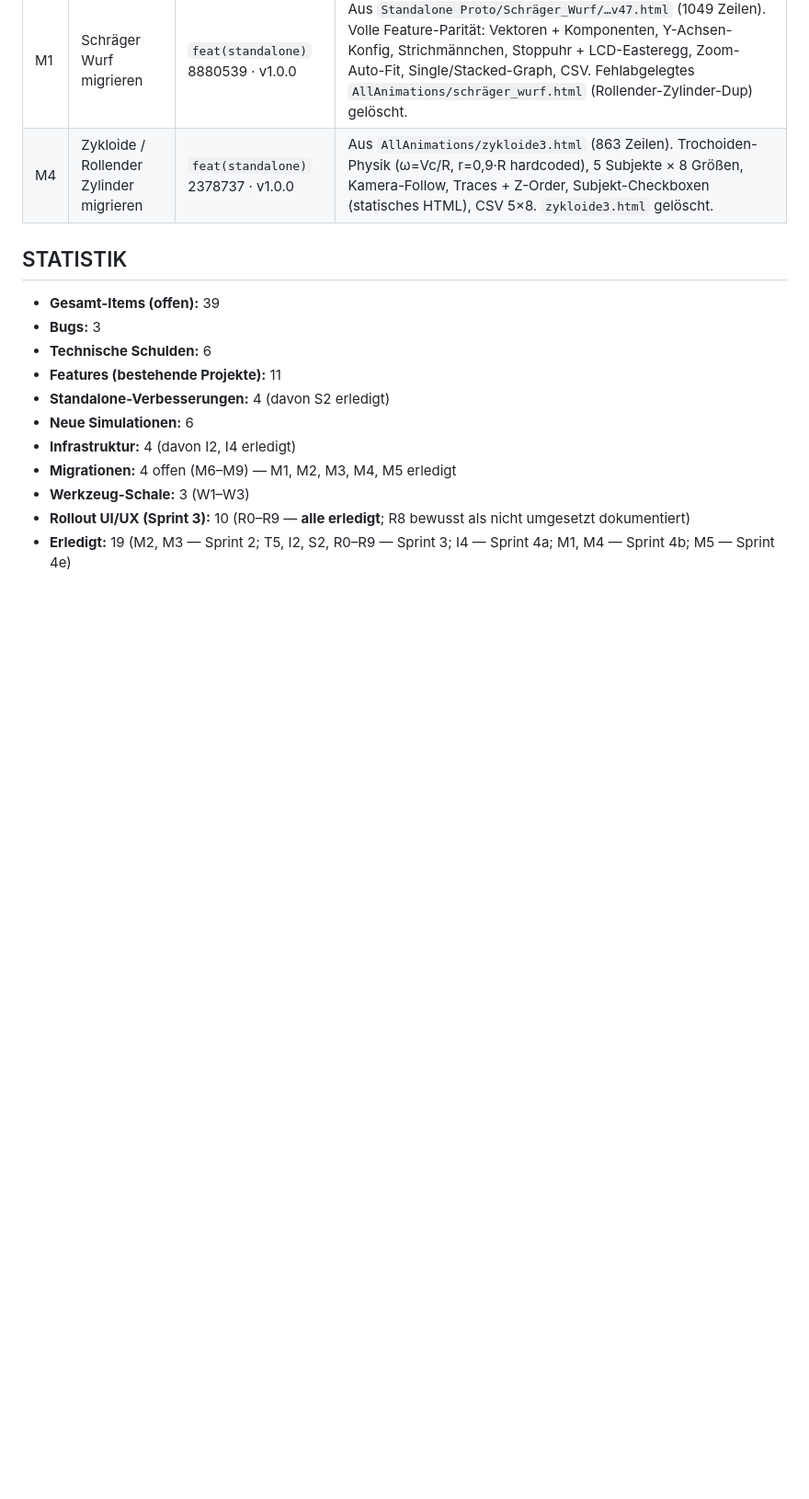
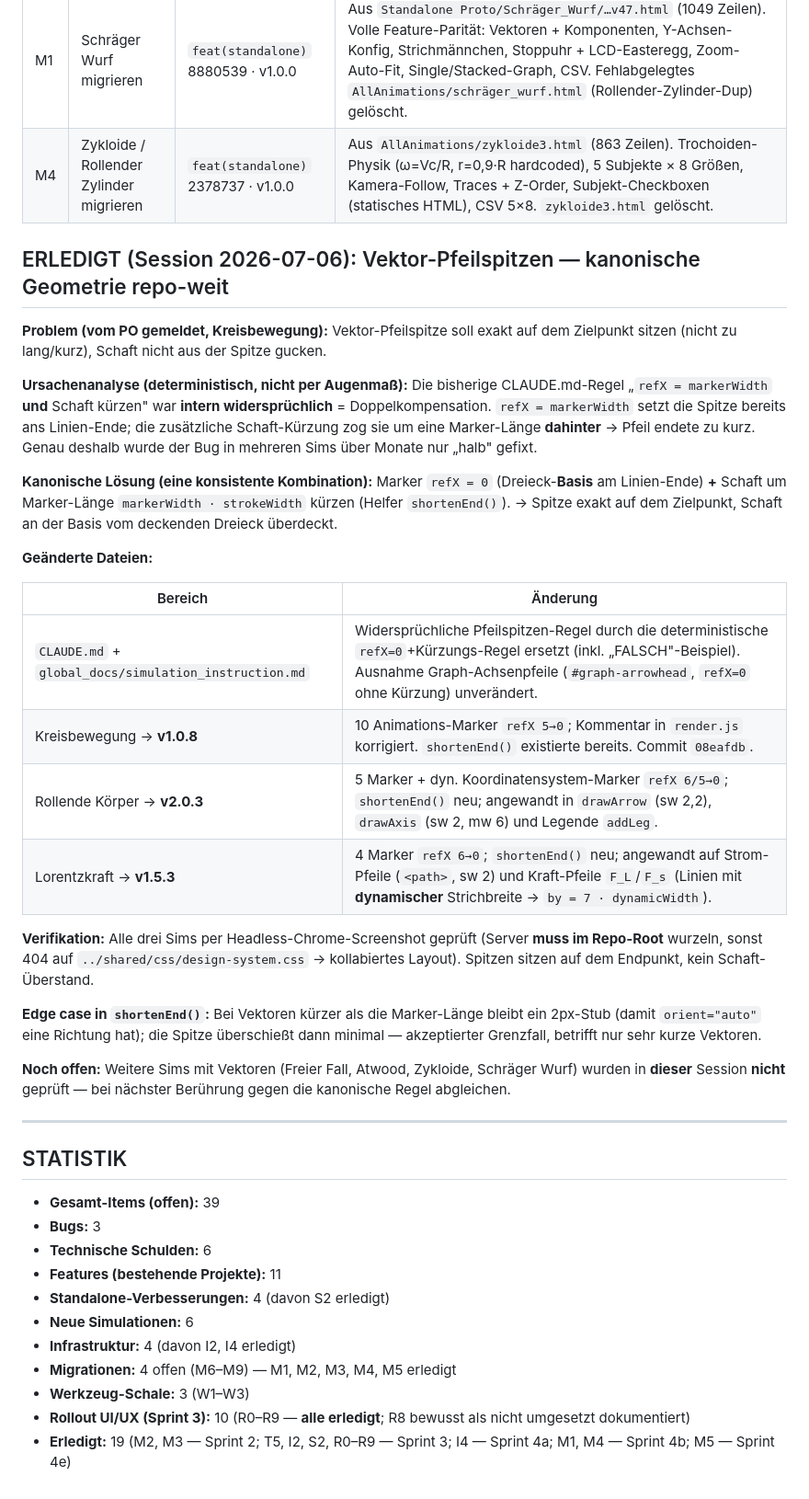
Before and after one commit to ceffertzfhac/Projects_InteraktiveSimulation, a Markdown page: BACKLOG.md, the part around the change. Shown at 92% size. Rendered like a GitHub page; blank space fills up the shorter version.

Commit message:
docs(repo): Session-Notiz — Pfeilspitzen-Geometrie repo-weit korrigiert
Nachvollziehbare Doku der refX=0+shortenEnd-Korrektur ueber Kreisbewegung/
Rollende Koerper/Lorentz + CLAUDE.md, inkl. Ursachenanalyse (Doppelkompensation)
und offener Punkte (weitere Sims ungeprueft).

Co-Authored-By: Claude Opus 4.8 <noreply@anthropic.com>

```diff
--- a/BACKLOG.md
+++ b/BACKLOG.md
@@ -210,6 +210,46 @@ Analyse-Sidebar, Dark Mode via `fh_theme`). Plan:
 | M1 | Schräger Wurf migrieren | `feat(standalone)` 8880539 · v1.0.0 | Aus `Standalone Proto/Schräger_Wurf/…v47.html` (1049 Zeilen). Volle Feature-Parität: Vektoren + Komponenten, Y-Achsen-Konfig, Strichmännchen, Stoppuhr + LCD-Easteregg, Zoom-Auto-Fit, Single/Stacked-Graph, CSV. Fehlabgelegtes `AllAnimations/schräger_wurf.html` (Rollender-Zylinder-Dup) gelöscht. |
 | M4 | Zykloide / Rollender Zylinder migrieren | `feat(standalone)` 2378737 · v1.0.0 | Aus `AllAnimations/zykloide3.html` (863 Zeilen). Trochoiden-Physik (ω=Vc/R, r=0,9·R hardcoded), 5 Subjekte × 8 Größen, Kamera-Follow, Traces + Z-Order, Subjekt-Checkboxen (statisches HTML), CSV 5×8. `zykloide3.html` gelöscht. |
 
+## ERLEDIGT (Session 2026-07-06): Vektor-Pfeilspitzen — kanonische Geometrie repo-weit
+
+**Problem (vom PO gemeldet, Kreisbewegung):** Vektor-Pfeilspitze soll exakt auf
+dem Zielpunkt sitzen (nicht zu lang/kurz), Schaft nicht aus der Spitze gucken.
+
+**Ursachenanalyse (deterministisch, nicht per Augenmaß):** Die bisherige
+CLAUDE.md-Regel „`refX = markerWidth` **und** Schaft kürzen" war **intern
+widersprüchlich** = Doppelkompensation. `refX = markerWidth` setzt die Spitze
+bereits ans Linien-Ende; die zusätzliche Schaft-Kürzung zog sie um eine
+Marker-Länge **dahinter** → Pfeil endete zu kurz. Genau deshalb wurde der Bug in
+mehreren Sims über Monate nur „halb" gefixt.
+
+**Kanonische Lösung (eine konsistente Kombination):** Marker `refX = 0`
+(Dreieck-**Basis** am Linien-Ende) **+** Schaft um Marker-Länge
+`markerWidth · strokeWidth` kürzen (Helfer `shortenEnd()`). → Spitze exakt auf
+dem Zielpunkt, Schaft an der Basis vom deckenden Dreieck überdeckt.
+
+**Geänderte Dateien:**
+
+| Bereich | Änderung |
+|---|---|
+| `CLAUDE.md` + `global_docs/simulation_instruction.md` | Widersprüchliche Pfeilspitzen-Regel durch die deterministische `refX=0`+Kürzungs-Regel ersetzt (inkl. „FALSCH"-Beispiel). Ausnahme Graph-Achsenpfeile (`#graph-arrowhead`, `refX=0` ohne Kürzung) unverändert. |
+| Kreisbewegung → **v1.0.8** | 10 Animations-Marker `refX 5→0`; Kommentar in `render.js` korrigiert. `shortenEnd()` existierte bereits. Commit `08eafdb`. |
+| Rollende Körper → **v2.0.3** | 5 Marker + dyn. Koordinatensystem-Marker `refX 6/5→0`; `shortenEnd()` neu; angewandt in `drawArrow` (sw 2,2), `drawAxis` (sw 2, mw 6) und Legende `addLeg`. |
+| Lorentzkraft → **v1.5.3** | 4 Marker `refX 6→0`; `shortenEnd()` neu; angewandt auf Strom-Pfeile (`<path>`, sw 2) und Kraft-Pfeile `F_L`/`F_s` (Linien mit **dynamischer** Strichbreite → `by = 7 · dynamicWidth`). |
+
+**Verifikation:** Alle drei Sims per Headless-Chrome-Screenshot geprüft (Server
+**muss im Repo-Root** wurzeln, sonst 404 auf `../shared/css/design-system.css` →
+kollabiertes Layout). Spitzen sitzen auf dem Endpunkt, kein Schaft-Überstand.
+
+**Edge case in `shortenEnd()`:** Bei Vektoren kürzer als die Marker-Länge bleibt
+ein 2px-Stub (damit `orient="auto"` eine Richtung hat); die Spitze überschießt
+dann minimal — akzeptierter Grenzfall, betrifft nur sehr kurze Vektoren.
+
+**Noch offen:** Weitere Sims mit Vektoren (Freier Fall, Atwood, Zykloide,
+Schräger Wurf) wurden in **dieser** Session **nicht** geprüft — bei nächster
+Berührung gegen die kanonische Regel abgleichen.
+
+---
+
 ## STATISTIK
 
 - **Gesamt-Items (offen):** 39
```
